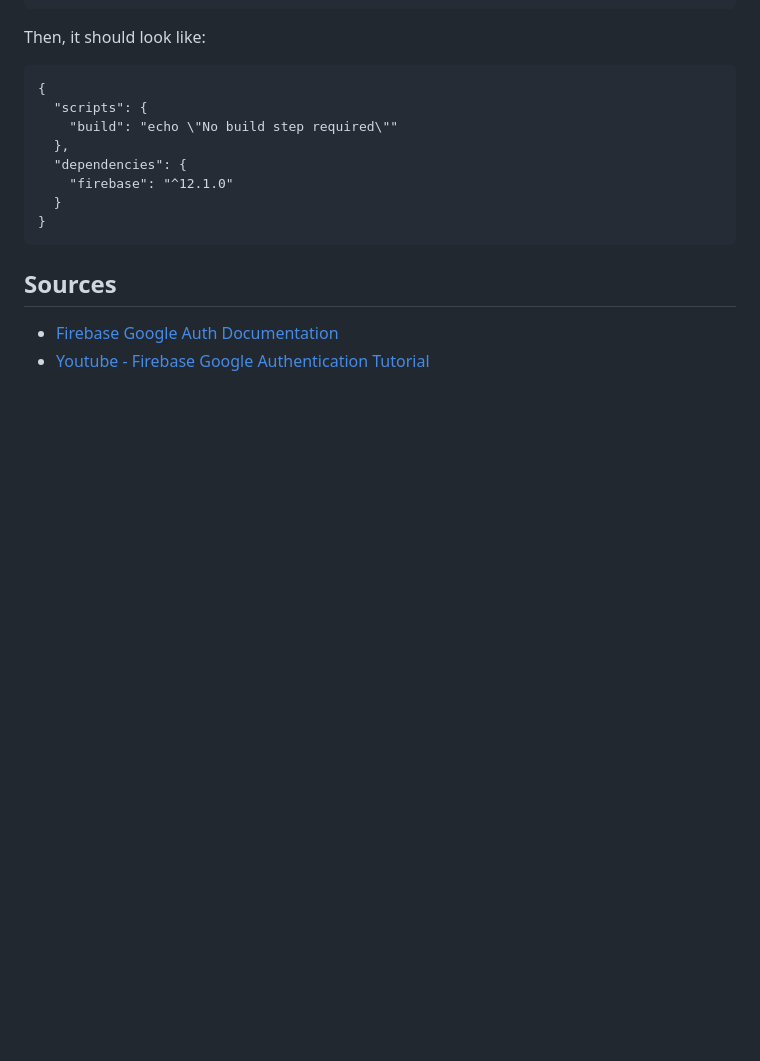
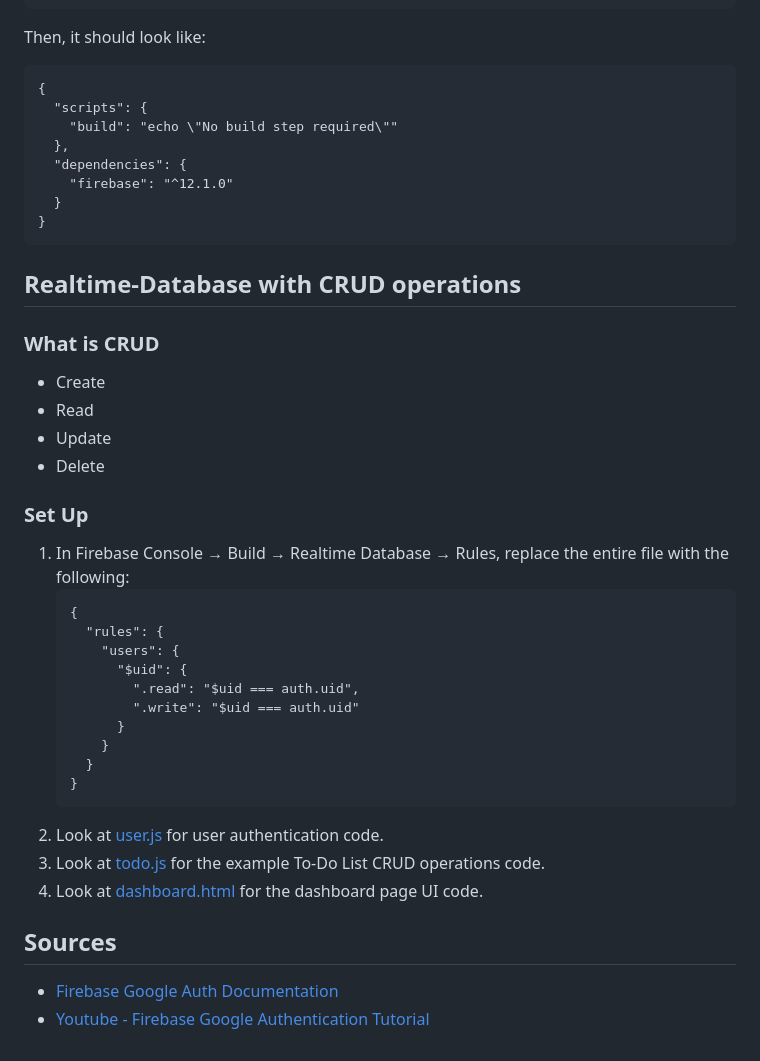
Before and after one commit to DavidWangwjh/CodeNinjas-GoogleAuthDemo, a Markdown page: README.md, the part around the change. Drawn GitHub-style; blank space fills up the shorter version.

````diff
--- a/README.md
+++ b/README.md
@@ -132,6 +132,31 @@ Then, it should look like:
 }
 ```
 
+## Realtime-Database with CRUD operations
+### What is CRUD
+- Create
+- Read
+- Update
+- Delete
+
+### Set Up
+1. In Firebase Console → Build → Realtime Database → Rules, replace the entire file with the following:
+    ```
+    {
+      "rules": {
+        "users": {
+          "$uid": {
+            ".read": "$uid === auth.uid",
+            ".write": "$uid === auth.uid"
+          }
+        }
+      }
+    }
+    ```
+2. Look at [user.js](scripts/user.js) for user authentication code.
+3. Look at [todo.js](scripts/todo.js) for the example To-Do List CRUD operations code.
+4. Look at [dashboard.html](pages/dashboard.html) for the dashboard page UI code.
+
 ## Sources
 - [Firebase Google Auth Documentation](https://firebase.google.com/docs/auth/web/google-signin)
 - [Youtube - Firebase Google Authentication Tutorial](https://www.youtube.com/watch?v=Uhbn1KmiNbg)
````
